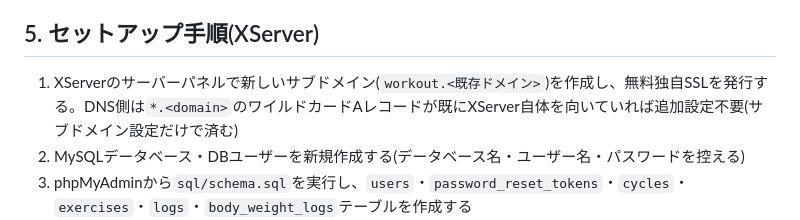
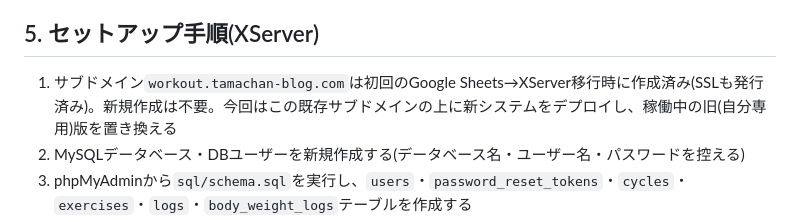
Before and after one commit to tamatyan1111/workout, a Markdown page: docs/design.md, the part around the change. GitHub-like rendering.

Commit message:
docs: セットアップ手順1を実態に合わせて修正
workout.tamachan-blog.comサブドメインは初回のGoogle Sheets移行時に
作成済み。今回のマルチユーザー化デプロイでは新規作成不要、
既存サブドメイン上で旧(自分専用)版を置き換える形になる。

Co-Authored-By: Claude Sonnet 5 <noreply@anthropic.com>

```diff
--- a/docs/design.md
+++ b/docs/design.md
@@ -382,7 +382,7 @@ ORDER BY l.exercise_id, l.weight DESC, l.reps DESC;
 
 ## 5. セットアップ手順(XServer)
 
-1. XServerのサーバーパネルで新しいサブドメイン(`workout.<既存ドメイン>`)を作成し、無料独自SSLを発行する。DNS側は`*.<domain>`のワイルドカードAレコードが既にXServer自体を向いていれば追加設定不要(サブドメイン設定だけで済む)
+1. サブドメイン`workout.tamachan-blog.com`は初回のGoogle Sheets→XServer移行時に作成済み(SSLも発行済み)。新規作成は不要。今回はこの既存サブドメインの上に新システムをデプロイし、稼働中の旧(自分専用)版を置き換える
 2. MySQLデータベース・DBユーザーを新規作成する(データベース名・ユーザー名・パスワードを控える)
 3. phpMyAdminから`sql/schema.sql`を実行し、`users`・`password_reset_tokens`・`cycles`・`exercises`・`logs`・`body_weight_logs`テーブルを作成する
 4. XServerのメール機能でパスワードリセット送信用のメールアカウント(例: `noreply@workout.<domain>`)を作成し、SPF/DKIMを設定する
```
